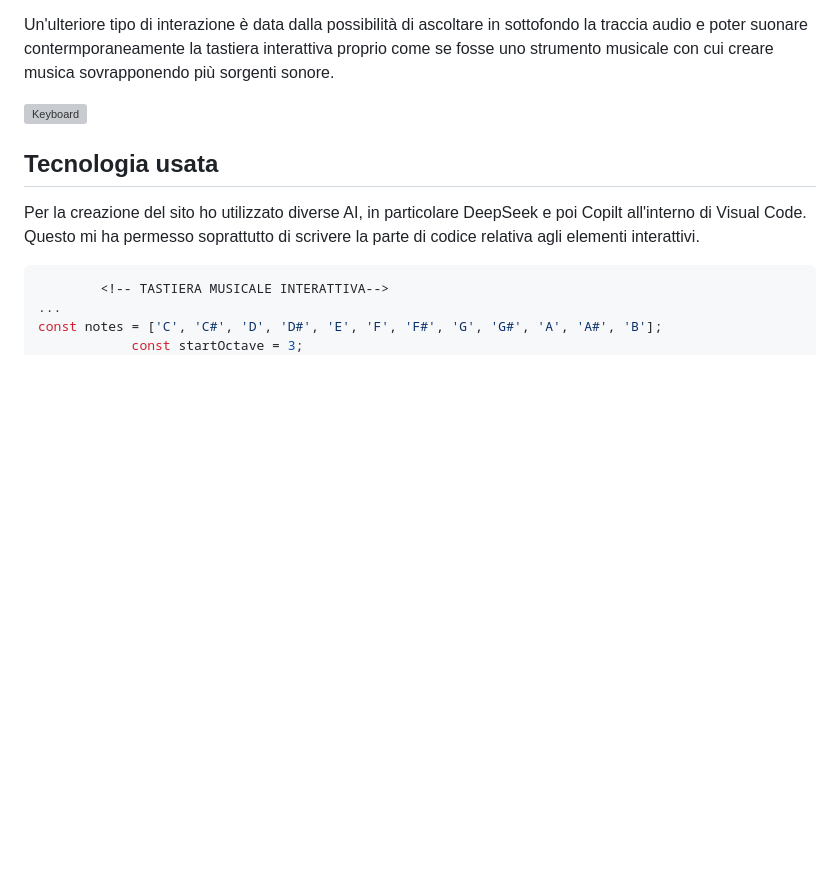
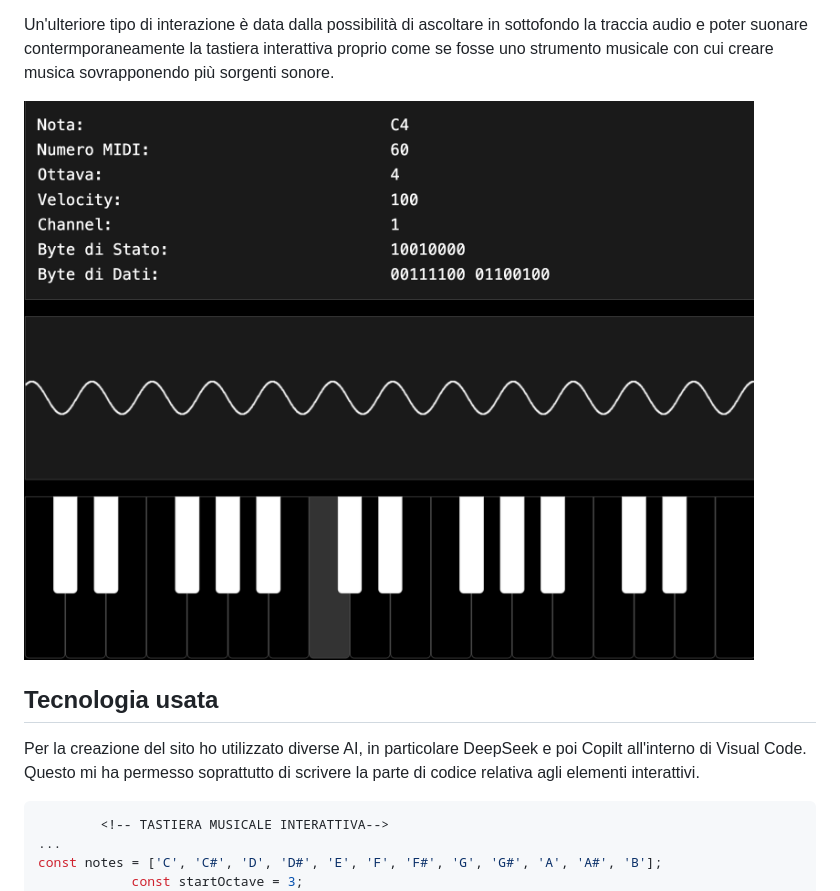
Before and after one commit to XianSom/protocolloMIDI, a Markdown page: README.md, the part around the change. GitHub-like rendering; blank space fills up the shorter version; grey boxes are pictures that could not be loaded.

```diff
--- a/README.md
+++ b/README.md
@@ -57,7 +57,7 @@ Il punto forte dell'elemento tastiera interattiva è un display che permette di
 
 Un'ulteriore tipo di interazione è data dalla possibilità di ascoltare in sottofondo la traccia audio e poter suonare contermporaneamente la tastiera interattiva proprio come se fosse uno strumento musicale con cui creare musica sovrapponendo più sorgenti sonore.
 
-[<img src="doc/Keyboard_1.png" width="900" alt="Keyboard">]()
+[<img src="doc/Keyboard.png" width="900" alt="Keyboard">]()
 
 
 ## Tecnologia usata
```
